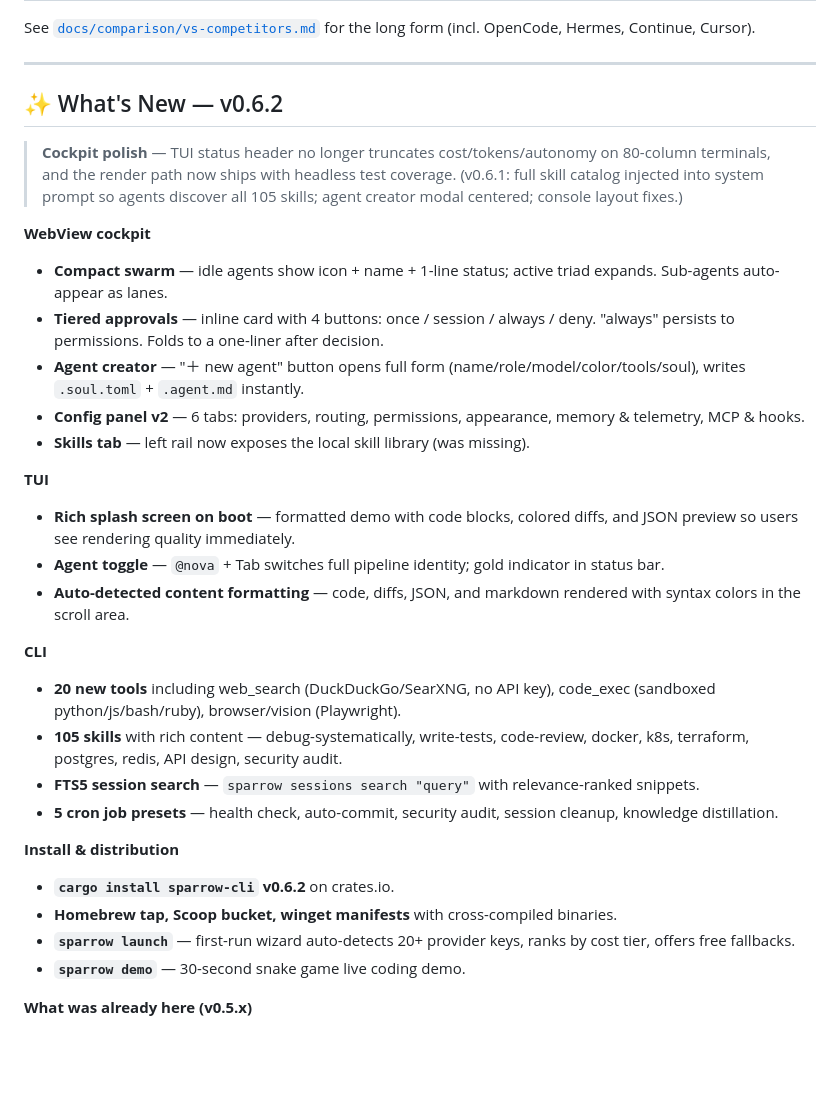
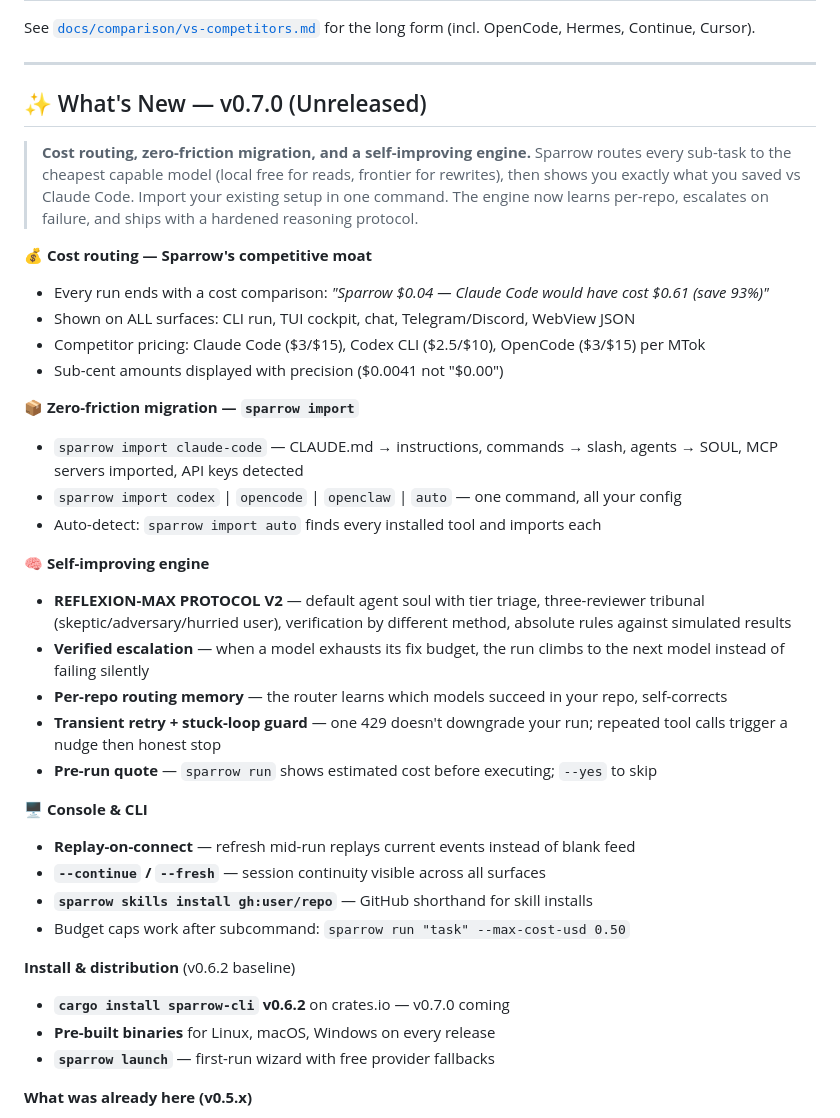
Before and after one commit to ucav/Sparrow, a Markdown page: README.md, the part around the change. Drawn GitHub-style; blank space fills up the shorter version.

Commit message:
docs(readme): v0.7.0 — cost routing, import, self-improving engine, console fixes

```diff
--- a/README.md
+++ b/README.md
@@ -60,33 +60,38 @@ See [`docs/comparison/vs-competitors.md`](docs/comparison/vs-competitors.md) for
 
 ---
 
-## ✨ What's New — v0.6.2
+## ✨ What's New — v0.7.0 (Unreleased)
 
-> **Cockpit polish** — TUI status header no longer truncates cost/tokens/autonomy on 80-column terminals, and the render path now ships with headless test coverage. (v0.6.1: full skill catalog injected into system prompt so agents discover all 105 skills; agent creator modal centered; console layout fixes.)
+> **Cost routing, zero-friction migration, and a self-improving engine.** Sparrow routes every sub-task to the cheapest capable model (local free for reads, frontier for rewrites), then shows you exactly what you saved vs Claude Code. Import your existing setup in one command. The engine now learns per-repo, escalates on failure, and ships with a hardened reasoning protocol.
 
-**WebView cockpit**
-- **Compact swarm** — idle agents show icon + name + 1-line status; active triad expands. Sub-agents auto-appear as lanes.
-- **Tiered approvals** — inline card with 4 buttons: once / session / always / deny. "always" persists to permissions. Folds to a one-liner after decision.
-- **Agent creator** — "＋ new agent" button opens full form (name/role/model/color/tools/soul), writes `.soul.toml` + `.agent.md` instantly.
-- **Config panel v2** — 6 tabs: providers, routing, permissions, appearance, memory & telemetry, MCP & hooks.
-- **Skills tab** — left rail now exposes the local skill library (was missing).
+**💰 Cost routing — Sparrow's competitive moat**
+- Every run ends with a cost comparison: *"Sparrow $0.04 — Claude Code would have cost $0.61 (save 93%)"*
+- Shown on ALL surfaces: CLI run, TUI cockpit, chat, Telegram/Discord, WebView JSON
+- Competitor pricing: Claude Code ($3/$15), Codex CLI ($2.5/$10), OpenCode ($3/$15) per MTok
+- Sub-cent amounts displayed with precision ($0.0041 not "$0.00")
 
-**TUI**
-- **Rich splash screen on boot** — formatted demo with code blocks, colored diffs, and JSON preview so users see rendering quality immediately.
-- **Agent toggle** — `@nova` + Tab switches full pipeline identity; gold indicator in status bar.
-- **Auto-detected content formatting** — code, diffs, JSON, and markdown rendered with syntax colors in the scroll area.
+**📦 Zero-friction migration — `sparrow import`**
+- `sparrow import claude-code` — CLAUDE.md → instructions, commands → slash, agents → SOUL, MCP servers imported, API keys detected
+- `sparrow import codex` | `opencode` | `openclaw` | `auto` — one command, all your config
+- Auto-detect: `sparrow import auto` finds every installed tool and imports each
 
-**CLI**
-- **20 new tools** including web_search (DuckDuckGo/SearXNG, no API key), code_exec (sandboxed python/js/bash/ruby), browser/vision (Playwright).
-- **105 skills** with rich content — debug-systematically, write-tests, code-review, docker, k8s, terraform, postgres, redis, API design, security audit.
-- **FTS5 session search** — `sparrow sessions search "query"` with relevance-ranked snippets.
-- **5 cron job presets** — health check, auto-commit, security audit, session cleanup, knowledge distillation.
+**🧠 Self-improving engine**
+- **REFLEXION-MAX PROTOCOL V2** — default agent soul with tier triage, three-reviewer tribunal (skeptic/adversary/hurried user), verification by different method, absolute rules against simulated results
+- **Verified escalation** — when a model exhausts its fix budget, the run climbs to the next model instead of failing silently
+- **Per-repo routing memory** — the router learns which models succeed in your repo, self-corrects
+- **Transient retry + stuck-loop guard** — one 429 doesn't downgrade your run; repeated tool calls trigger a nudge then honest stop
+- **Pre-run quote** — `sparrow run` shows estimated cost before executing; `--yes` to skip
 
-**Install & distribution**
-- **`cargo install sparrow-cli` v0.6.2** on crates.io.
-- **Homebrew tap, Scoop bucket, winget manifests** with cross-compiled binaries.
-- **`sparrow launch`** — first-run wizard auto-detects 20+ provider keys, ranks by cost tier, offers free fallbacks.
-- **`sparrow demo`** — 30-second snake game live coding demo.
+**🖥️ Console & CLI**
+- **Replay-on-connect** — refresh mid-run replays current events instead of blank feed
+- **`--continue` / `--fresh`** — session continuity visible across all surfaces
+- **`sparrow skills install gh:user/repo`** — GitHub shorthand for skill installs
+- Budget caps work after subcommand: `sparrow run "task" --max-cost-usd 0.50`
+
+**Install & distribution** (v0.6.2 baseline)
+- **`cargo install sparrow-cli` v0.6.2** on crates.io — v0.7.0 coming
+- **Pre-built binaries** for Linux, macOS, Windows on every release
+- **`sparrow launch`** — first-run wizard with free provider fallbacks
 
 **What was already here (v0.5.x)**
 - Agentic engine with planner → coder → verifier pipeline, swarm orchestrator, git checkpoints + rewind.
```
